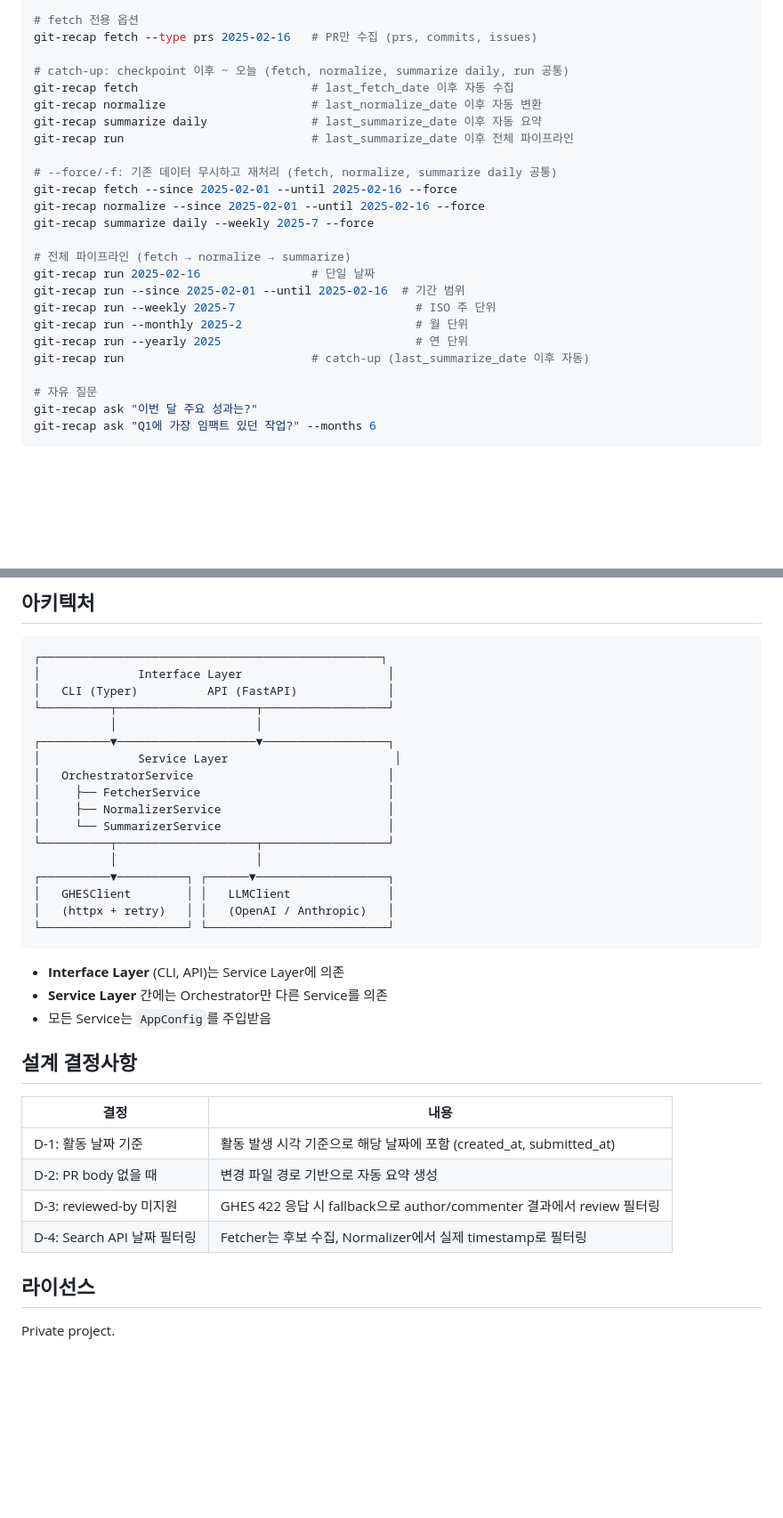
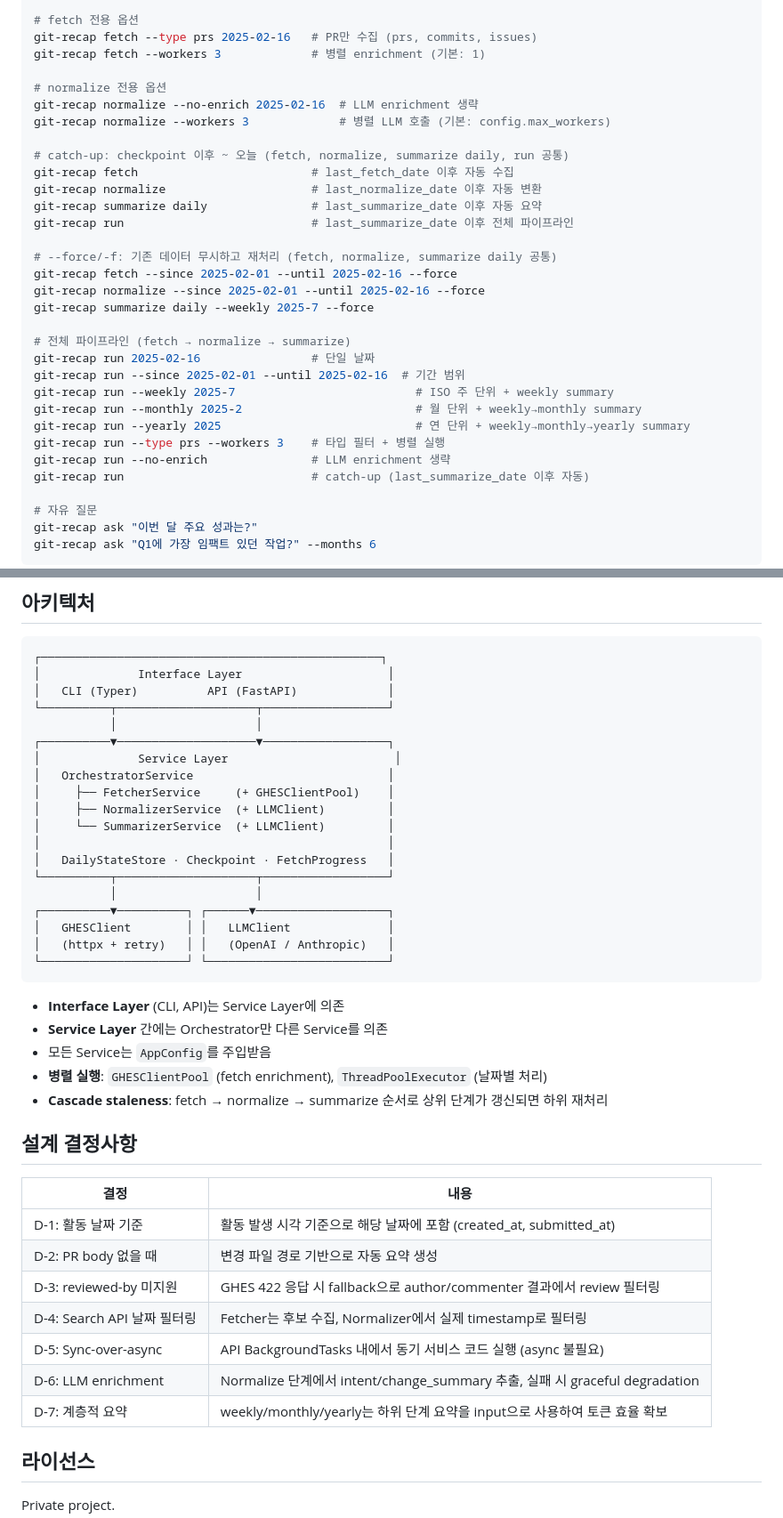
Before and after one commit to YongseopKim/work-recap, a Markdown page: README.md, 2 parts joined by grey strips. Shown at 89% size. Rendered like a GitHub page; blank space fills up the shorter version.

```diff
--- a/README.md
+++ b/README.md
@@ -65,6 +68,11 @@ git-recap summarize daily --weekly 2025-7
 
 # fetch 전용 옵션
 git-recap fetch --type prs 2025-02-16   # PR만 수집 (prs, commits, issues)
+git-recap fetch --workers 3             # 병렬 enrichment (기본: 1)
+
+# normalize 전용 옵션
+git-recap normalize --no-enrich 2025-02-16  # LLM enrichment 생략
+git-recap normalize --workers 3             # 병렬 LLM 호출 (기본: config.max_workers)
 
 # catch-up: checkpoint 이후 ~ 오늘 (fetch, normalize, summarize daily, run 공통)
 git-recap fetch                         # last_fetch_date 이후 자동 수집
@@ -80,9 +88,11 @@ git-recap summarize daily --weekly 2025-7 --force
 # 전체 파이프라인 (fetch → normalize → summarize)
 git-recap run 2025-02-16                # 단일 날짜
 git-recap run --since 2025-02-01 --until 2025-02-16  # 기간 범위
-git-recap run --weekly 2025-7                          # ISO 주 단위
-git-recap run --monthly 2025-2                         # 월 단위
-git-recap run --yearly 2025                            # 연 단위
+git-recap run --weekly 2025-7                          # ISO 주 단위 + weekly summary
+git-recap run --monthly 2025-2                         # 월 단위 + weekly→monthly summary
+git-recap run --yearly 2025                            # 연 단위 + weekly→monthly→yearly summary
+git-recap run --type prs --workers 3    # 타입 필터 + 병렬 실행
+git-recap run --no-enrich               # LLM enrichment 생략
 git-recap run                           # catch-up (last_summarize_date 이후 자동)
 
 # 자유 질문
@@ -220,9 +269,11 @@ coverage run -m pytest && coverage report
 ┌──────────▼────────────────────▼──────────────────┐
 │              Service Layer                        │
 │   OrchestratorService                            │
-│     ├── FetcherService                           │
-│     ├── NormalizerService                        │
-│     └── SummarizerService                        │
+│     ├── FetcherService     (+ GHESClientPool)    │
+│     ├── NormalizerService  (+ LLMClient)         │
+│     └── SummarizerService  (+ LLMClient)         │
+│                                                  │
+│   DailyStateStore · Checkpoint · FetchProgress   │
 └──────────┬────────────────────┬──────────────────┘
            │                    │
 ┌──────────▼──────────┐ ┌──────▼───────────────────┐
@@ -234,6 +285,8 @@ coverage run -m pytest && coverage report
 - **Interface Layer** (CLI, API)는 Service Layer에 의존
 - **Service Layer** 간에는 Orchestrator만 다른 Service를 의존
 - 모든 Service는 `AppConfig`를 주입받음
+- **병렬 실행**: `GHESClientPool` (fetch enrichment), `ThreadPoolExecutor` (날짜별 처리)
+- **Cascade staleness**: fetch → normalize → summarize 순서로 상위 단계가 갱신되면 하위 재처리
 
 ## 설계 결정사항
 
@@ -243,6 +296,9 @@ coverage run -m pytest && coverage report
 | D-2: PR body 없을 때 | 변경 파일 경로 기반으로 자동 요약 생성 |
 | D-3: reviewed-by 미지원 | GHES 422 응답 시 fallback으로 author/commenter 결과에서 review 필터링 |
 | D-4: Search API 날짜 필터링 | Fetcher는 후보 수집, Normalizer에서 실제 timestamp로 필터링 |
+| D-5: Sync-over-async | API BackgroundTasks 내에서 동기 서비스 코드 실행 (async 불필요) |
+| D-6: LLM enrichment | Normalize 단계에서 intent/change_summary 추출, 실패 시 graceful degradation |
+| D-7: 계층적 요약 | weekly/monthly/yearly는 하위 단계 요약을 input으로 사용하여 토큰 효율 확보 |
 
 ## 라이선스
 
```
Also changed, not shown: other parts of README.md (+56 -14 lines), CLAUDE.md (+9 -4 lines).
